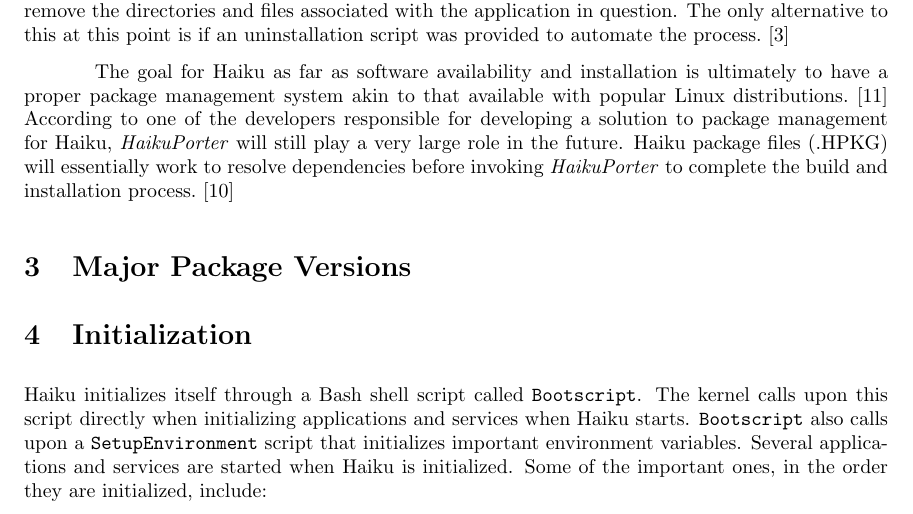
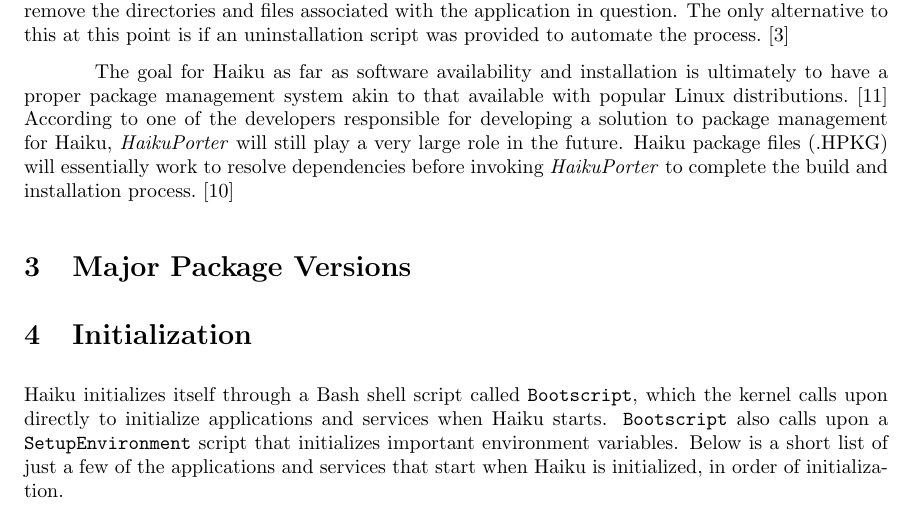
Before and after one commit to nhoda/Haiku-OS-Report-2, a LaTeX document (haiku-2.tex): part of page 2 of 4, cut so that both start at the same text. Compiled offline with pdfLaTeX.

Commit message:
Reworded init section

```diff
--- a/haiku-2.tex
+++ b/haiku-2.tex
@@ -56,7 +56,7 @@
 
 \section{Initialization}
 
-Haiku initializes itself through a Bash shell script called \texttt{Bootscript}. The kernel calls upon this script directly when initializing applications and services when Haiku starts. \texttt{Bootscript} also calls upon a \texttt{SetupEnvironment} script that initializes important environment variables. Several applications and services are started when Haiku is initialized. Some of the important ones, in the order they are initialized, include:
+Haiku initializes itself through a Bash shell script called \texttt{Bootscript}, which the kernel calls upon directly to initialize applications and services when Haiku starts. \texttt{Bootscript} also calls upon a \texttt{SetupEnvironment} script that initializes important environment variables. Below is a short list of just a few of the applications and services that start when Haiku is initialized, in order of initialization.
 
 \textbf{app\_server:}
 ``At the heart, it manages multiple applications simultaneously using the display device as a shared resource.''\cite{AppServer}
```
